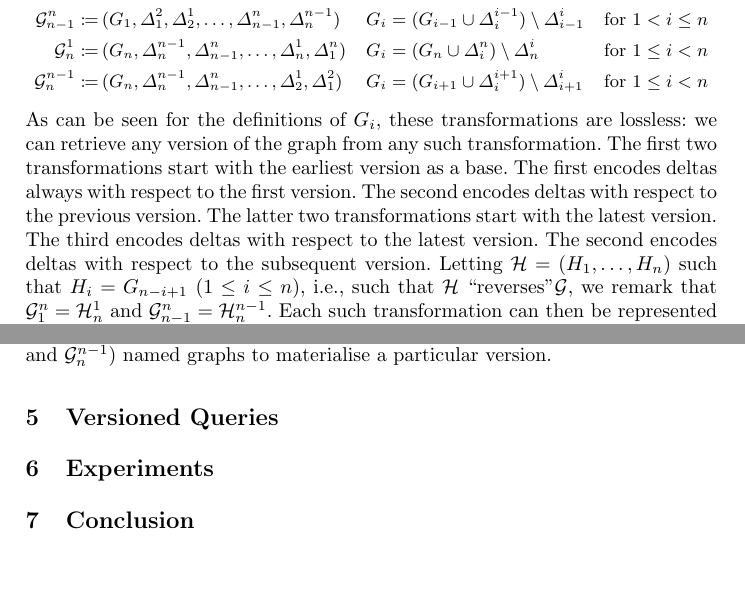
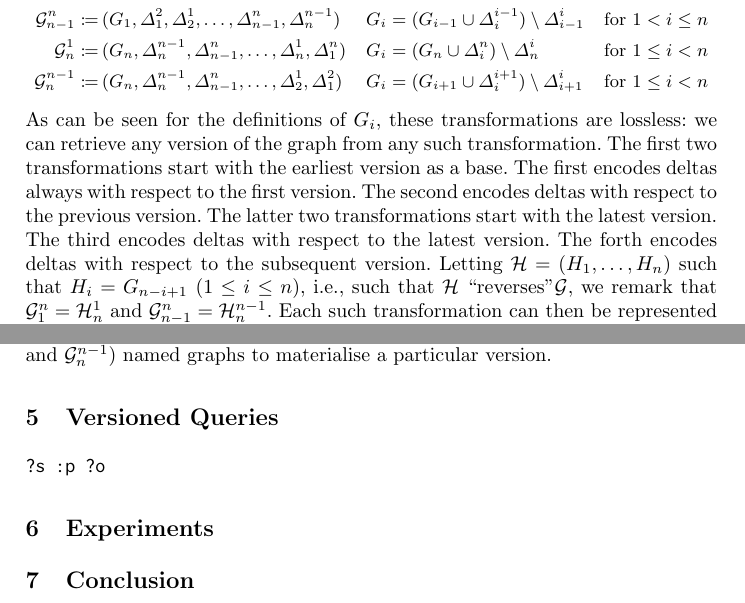
Before and after one commit to HunterNacho/iswc-2019-paper, a LaTeX paper (paper.tex): two parts of pages 5 and 6 of 8, joined at a grey line, cut so that both start at the same text, the shorter picture padded with empty space. Compiled offline with pdfLaTeX.

Commit message:
minor edits

```diff
--- a/paper.tex
+++ b/paper.tex
@@ -519,7 +519,7 @@ Our general approach is to represent an RDF archive as a SPARQL dataset $D$ but
 \end{align*}%
 }%
 %
-As can be seen for the definitions of $G_i$, these transformations are lossless: we can retrieve any version of the graph from any such transformation. The first two transformations start with the earliest version as a base. The first encodes deltas always with respect to the first version. The second encodes deltas with respect to the previous version. The latter two transformations start with the latest version. The third encodes deltas with respect to the latest version. The second encodes deltas with respect to the subsequent version. Letting $\mathcal{H} = (H_1,\ldots,H_n)$ such that $H_i = G_{n-i+1}$ ($1 \leq i \leq n$), i.e., such that $\mathcal{H}$ ``reverses''$\mathcal{G}$, we remark that $\mathcal{G}^n_1 = \mathcal{H}^1_n$ and $\mathcal{G}^n_{n-1} = \mathcal{H}^{n-1}_n$. Each such transformation can then be represented as a SPARQL dataset with $2(n-1)+1$ named graphs.
+As can be seen for the definitions of $G_i$, these transformations are lossless: we can retrieve any version of the graph from any such transformation. The first two transformations start with the earliest version as a base. The first encodes deltas always with respect to the first version. The second encodes deltas with respect to the previous version. The latter two transformations start with the latest version. The third encodes deltas with respect to the latest version. The forth encodes deltas with respect to the subsequent version. Letting $\mathcal{H} = (H_1,\ldots,H_n)$ such that $H_i = G_{n-i+1}$ ($1 \leq i \leq n$), i.e., such that $\mathcal{H}$ ``reverses''$\mathcal{G}$, we remark that $\mathcal{G}^n_1 = \mathcal{H}^1_n$ and $\mathcal{G}^n_{n-1} = \mathcal{H}^{n-1}_n$. Each such transformation can then be represented as a SPARQL dataset with $2(n-1)+1$ named graphs.
 
 In terms of space we expect $\mathcal{G}^n_{n-1}$ and $\mathcal{G}^{n-1}_n$ to be the most efficient as they always encode deltas from a neighbouring version. However, in terms of query rewriting, we expect $\mathcal{G}^n_{1}$ and $\mathcal{G}^{1}_n$ to be more efficient as they do not require a recursive construction of all intermediate versions towards the base version. In terms of indexing a new version, we expect $\mathcal{G}^{n}_1$ followed by $\mathcal{G}^{n}_{n-1}$ to be most efficient as they require only computing the most recent deltas; we expect $\mathcal{G}^{1}_n$, followed by $\mathcal{G}^{n-1}_{n}$, to be much more expensive, requiring a recompute of all deltas. On the other hand, $\mathcal{G}^{1}_n$ and $\mathcal{G}^{n-1}_{n}$ should be advantageous for queries over more recent versions, which we could reasonably expect to be the most frequent.\footnote{One may note that these four representations are analogous to differential backups, incremental backups, reverse-differential backups, and reverse-incremental backups.}
 
@@ -529,7 +529,12 @@ In general, we expect the space to be similar to $\mathcal{G}^n_{n-1}$ and $\mat
 
 %There are a fours ways in which this can be done. The first option is to transform the RDF archive $\mathcal{G} = (G_1,\ldots,G_n)$ into a set of deltas relative to the initial version: $\mathcal{G}^1_n = (G_1,\Delta_1^2,\Delta_2^1,\ldots,\Delta_1^n,\Delta_n^1)$, resulting in $2(n-1)+1$ graphs. A particular version $G_i$ can then be reconstructed by applying $(G_1 \cup \Delta_i^1) \setminus \Delta_1^i$.
 
+
 \section{Versioned Queries}
+
+\begin{verbatim}
+?s :p ?o
+\end{verbatim}
 
 \section{Experiments}
 
```
